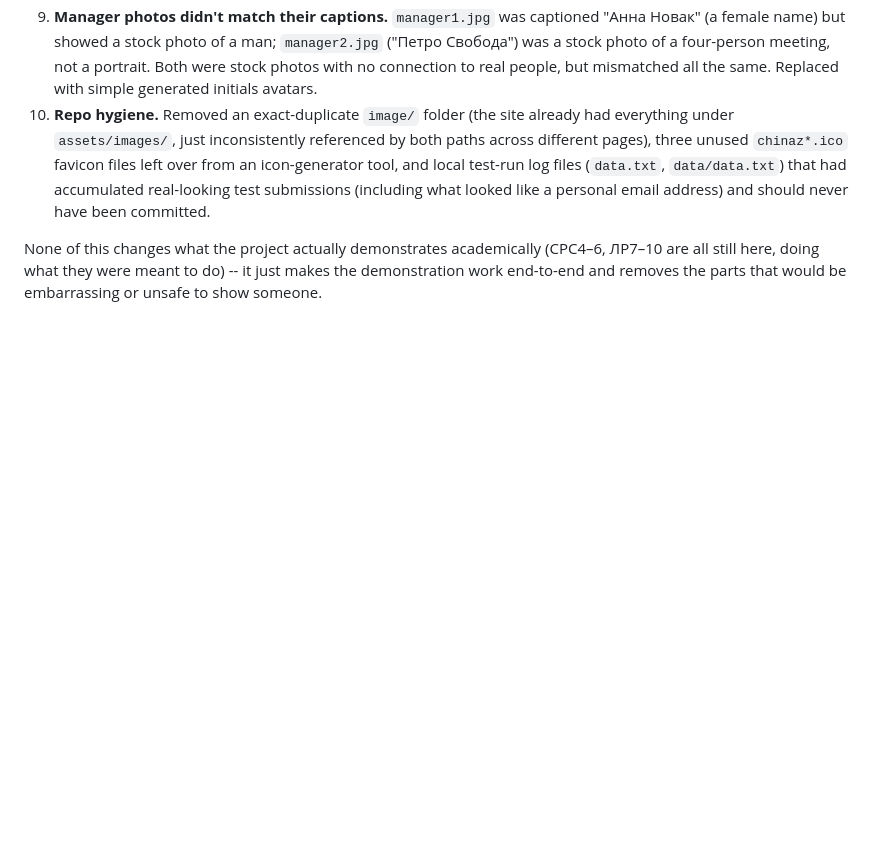
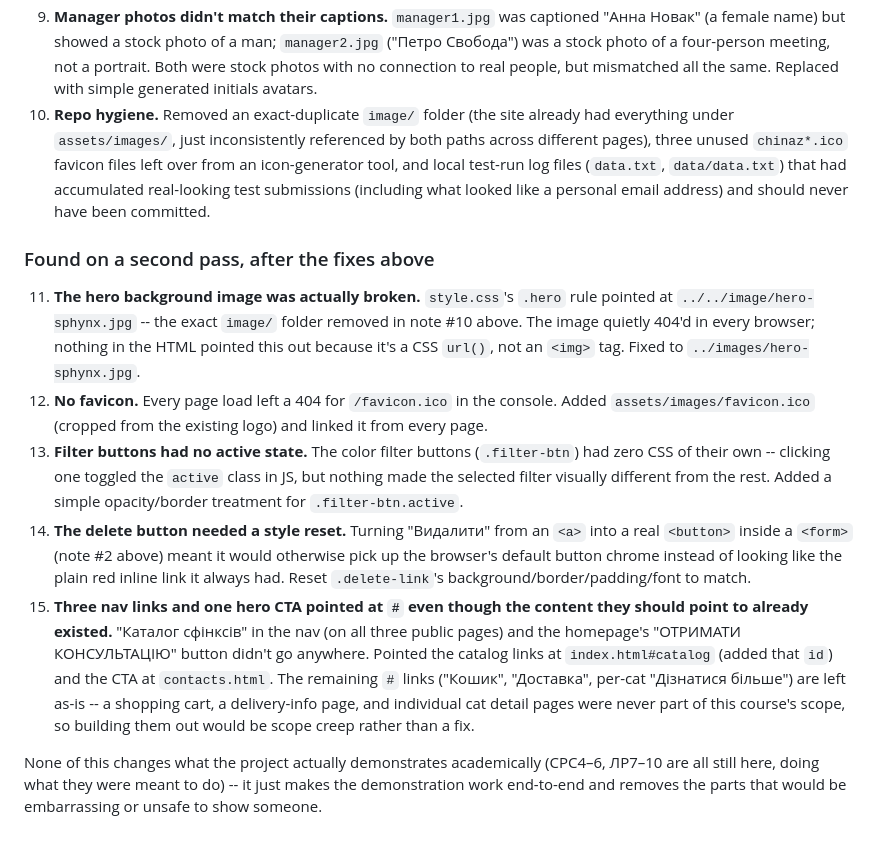
Before and after one commit to BreraDMR/sphynx-cattery-website, a Markdown page: docs/report.md, the part around the change. GitHub-like rendering; blank space fills up the shorter version.

Commit message:
Document the second-pass findings in docs/report.md

```diff
--- a/docs/report.md
+++ b/docs/report.md
@@ -141,6 +141,36 @@ unit tests — **7/7 pass**, no PHP or database needed for that part.
     accumulated real-looking test submissions (including what looked like
     a personal email address) and should never have been committed.
 
+### Found on a second pass, after the fixes above
+
+11. **The hero background image was actually broken.** `style.css`'s
+    `.hero` rule pointed at `../../image/hero-sphynx.jpg` -- the exact
+    `image/` folder removed in note #10 above. The image quietly 404'd in
+    every browser; nothing in the HTML pointed this out because it's a CSS
+    `url()`, not an `<img>` tag. Fixed to `../images/hero-sphynx.jpg`.
+12. **No favicon.** Every page load left a 404 for `/favicon.ico` in the
+    console. Added `assets/images/favicon.ico` (cropped from the existing
+    logo) and linked it from every page.
+13. **Filter buttons had no active state.** The color filter buttons
+    (`.filter-btn`) had zero CSS of their own -- clicking one toggled the
+    `active` class in JS, but nothing made the selected filter visually
+    different from the rest. Added a simple opacity/border treatment for
+    `.filter-btn.active`.
+14. **The delete button needed a style reset.** Turning "Видалити" from an
+    `<a>` into a real `<button>` inside a `<form>` (note #2 above) meant
+    it would otherwise pick up the browser's default button chrome instead
+    of looking like the plain red inline link it always had. Reset
+    `.delete-link`'s background/border/padding/font to match.
+15. **Three nav links and one hero CTA pointed at `#` even though the
+    content they should point to already existed.** "Каталог сфінксів" in
+    the nav (on all three public pages) and the homepage's "ОТРИМАТИ
+    КОНСУЛЬТАЦІЮ" button didn't go anywhere. Pointed the catalog links at
+    `index.html#catalog` (added that `id`) and the CTA at `contacts.html`.
+    The remaining `#` links ("Кошик", "Доставка", per-cat "Дізнатися
+    більше") are left as-is -- a shopping cart, a delivery-info page, and
+    individual cat detail pages were never part of this course's scope, so
+    building them out would be scope creep rather than a fix.
+
 None of this changes what the project actually demonstrates academically
 (СРС4–6, ЛР7–10 are all still here, doing what they were meant to do) --
 it just makes the demonstration work end-to-end and removes the parts that
```
